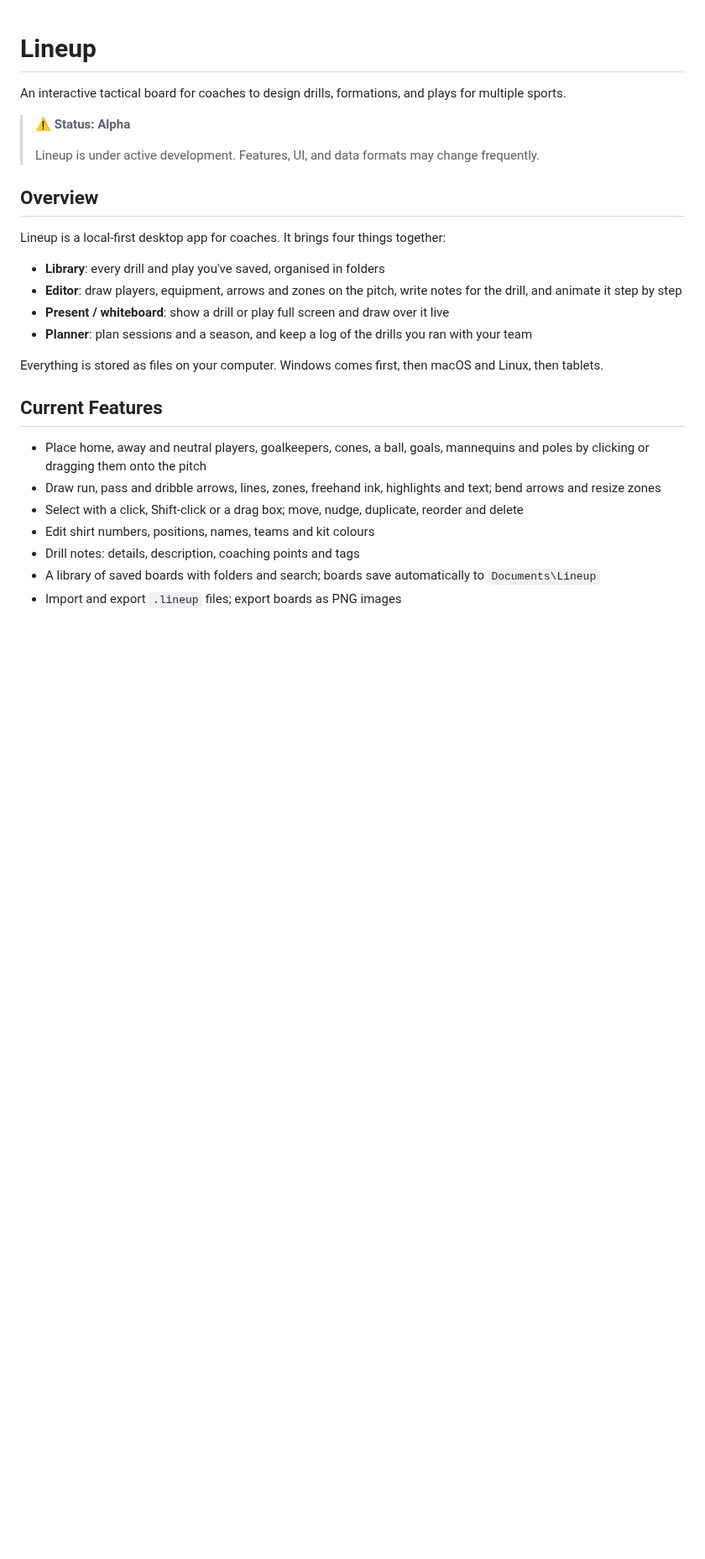
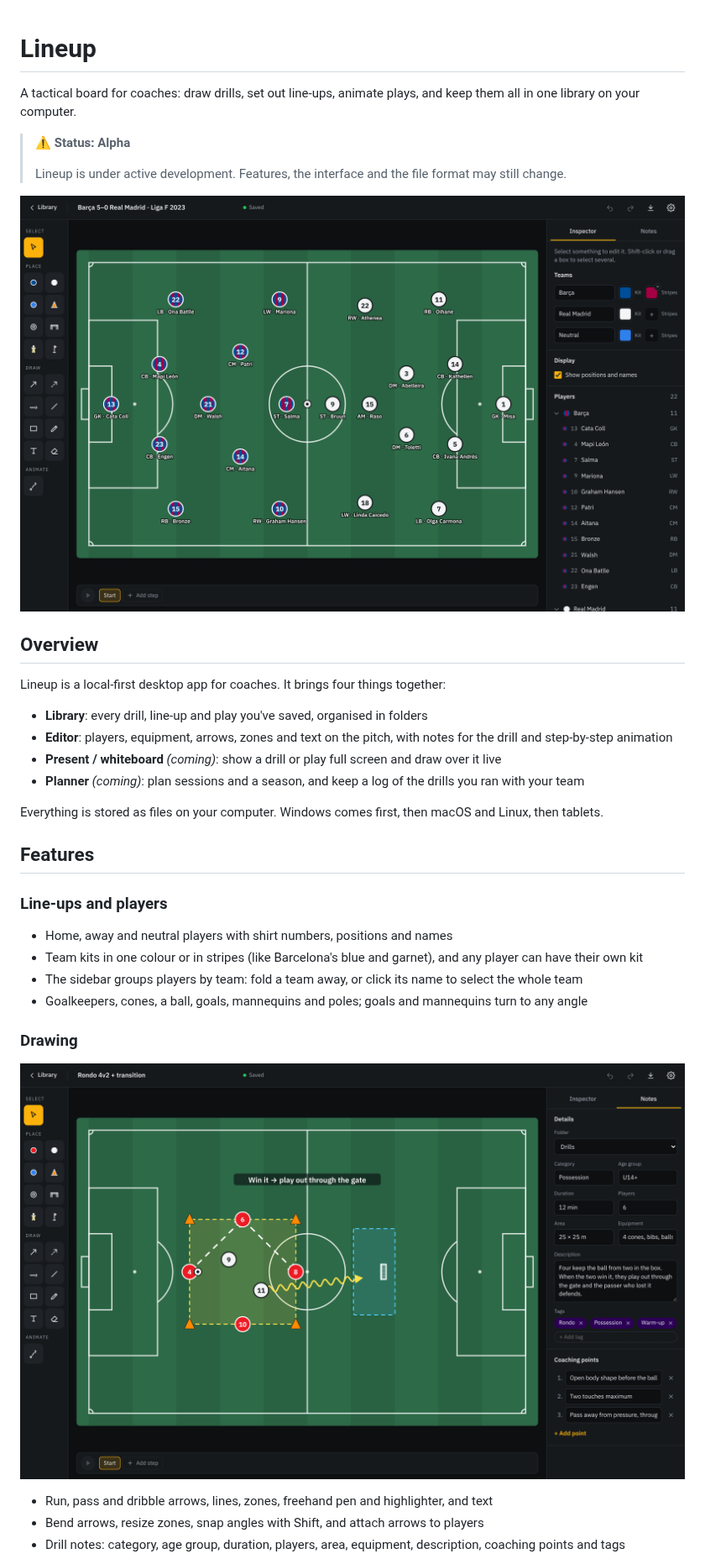
Before and after one commit to DanielKhojaste/lineup, a Markdown page: README.md, the part around one of its changes. Shown at 84% size. Rendered like a GitHub page; pictures changed too: docs/screenshots/drill.png (added), docs/screenshots/lineup.png (added); blank space fills up the shorter version.

Commit message:
docs: rewrite the readme with screenshots and add example boards

```diff
--- a/README.md
+++ b/README.md
@@ -1,28 +1,38 @@
 # Lineup
 
-An interactive tactical board for coaches to design drills, formations, and plays for multiple sports.
+A tactical board for coaches: draw drills, set out line-ups, animate plays, and keep them all in one library on your computer.
 
 > ⚠️ **Status: Alpha**
 >
-> Lineup is under active development. Features, UI, and data formats may change frequently.
+> Lineup is under active development. Features, the interface and the file format may still change.
+
+![Barça's starting XI against Real Madrid, 19 November 2023, on the Lineup board](docs/screenshots/lineup.png)
 
 ## Overview
 
 Lineup is a local-first desktop app for coaches. It brings four things together:
 
-- **Library**: every drill and play you've saved, organised in folders
-- **Editor**: draw players, equipment, arrows and zones on the pitch, write notes for the drill, and animate it step by step
-- **Present / whiteboard**: show a drill or play full screen and draw over it live
-- **Planner**: plan sessions and a season, and keep a log of the drills you ran with your team
+- **Library**: every drill, line-up and play you've saved, organised in folders
+- **Editor**: players, equipment, arrows, zones and text on the pitch, with notes for the drill and step-by-step animation
+- **Present / whiteboard** _(coming)_: show a drill or play full screen and draw over it live
+- **Planner** _(coming)_: plan sessions and a season, and keep a log of the drills you ran with your team
 
 Everything is stored as files on your computer. Windows comes first, then macOS and Linux, then tablets.
 
-## Current Features
+## Features
 
-- Place home, away and neutral players, goalkeepers, cones, a ball, goals, mannequins and poles by clicking or dragging them onto the pitch
-- Draw run, pass and dribble arrows, lines, zones, freehand ink, highlights and text; bend arrows and resize zones
-- Select with a click, Shift-click or a drag box; move, nudge, duplicate, reorder and delete
-- Edit shirt numbers, positions, names, teams and kit colours
-- Drill notes: details, description, coaching points and tags
-- A library of saved boards with folders and search; boards save automatically to `Documents\Lineup`
-- Import and export `.lineup` files; export boards as PNG images
+### Line-ups and players
+
+- Home, away and neutral players with shirt numbers, positions and names
+- Team kits in one colour or in stripes (like Barcelona's blue and garnet), and any player can have their own kit
+- The sidebar groups players by team: fold a team away, or click its name to select the whole team
+- Goalkeepers, cones, a ball, goals, mannequins and poles; goals and mannequins turn to any angle
+
+### Drawing
+
+![A rondo drill with a zone, cones, passes and notes](docs/screenshots/drill.png)
+
+- Run, pass and dribble arrows, lines, zones, freehand pen and highlighter, and text
+- Bend arrows, resize zones, snap angles with Shift, and attach arrows to players
+- Drill notes: category, age group, duration, players, area, equipment, description, coaching points and tags
+
```
Also changed, not shown: other parts of README.md (+44 -16 lines), CHANGELOG.md (+2 -0 lines), docs/screenshots/animation.gif (added), docs/screenshots/animation.png (added), docs/screenshots/library.png (added), 3 other files.
